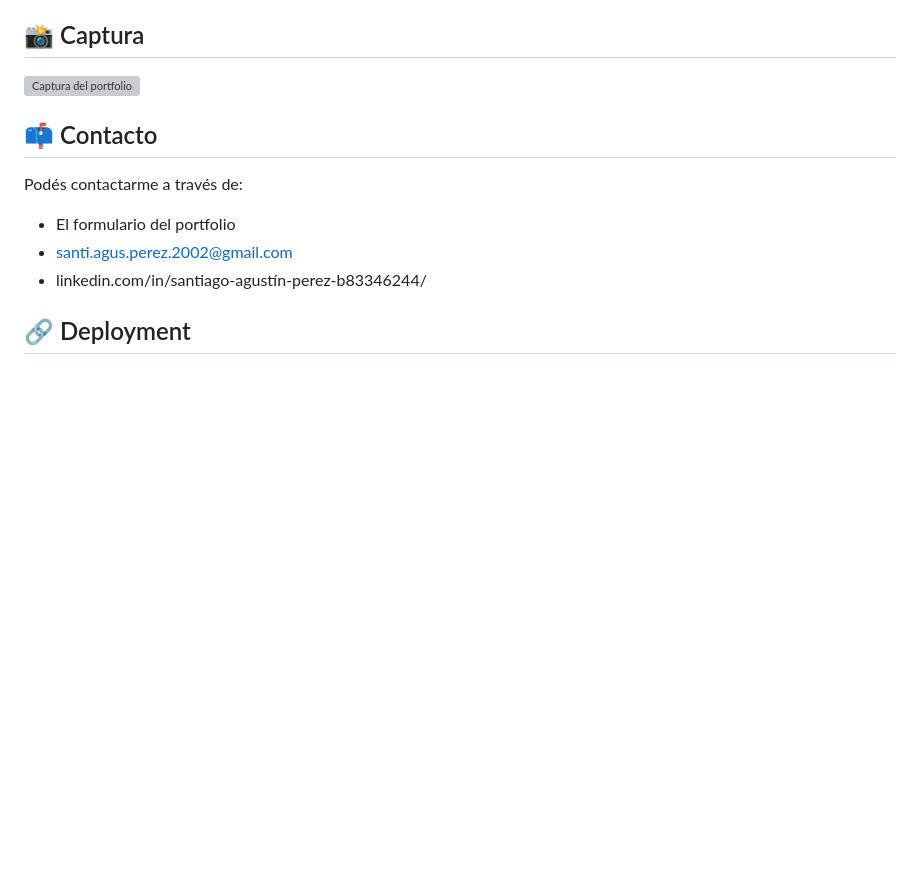
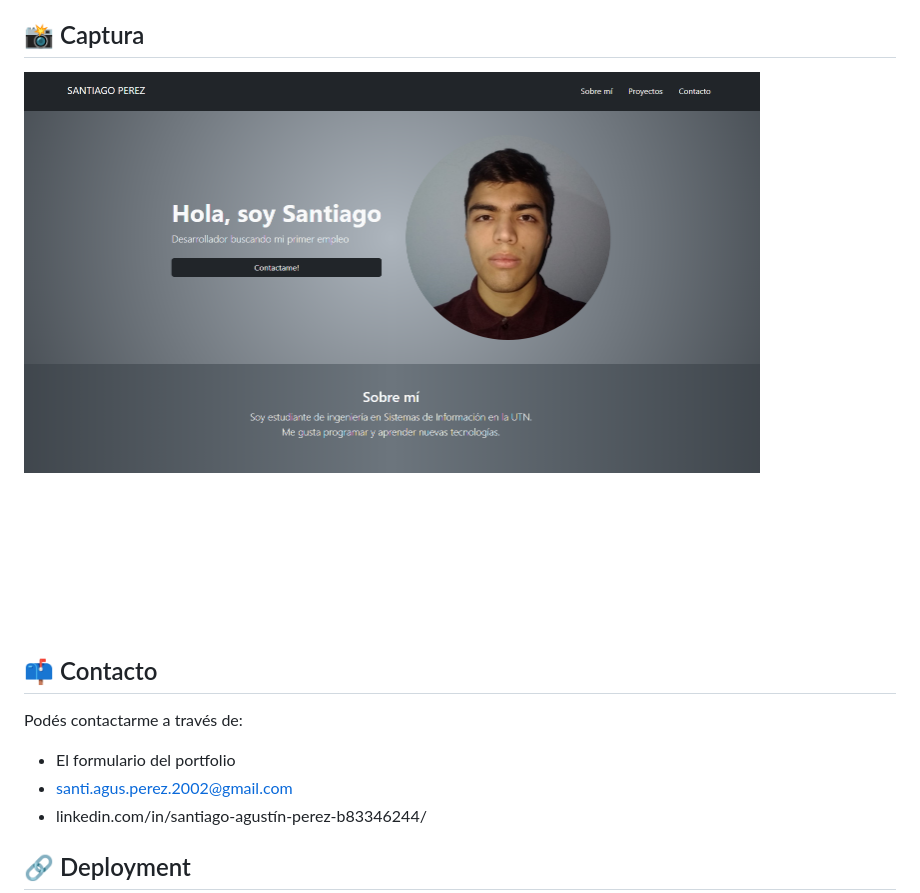
Before and after one commit to SantyPerezzz/portfolio_bootstrap, a Markdown page: README.md, the part around the change. Rendered like a GitHub page; pictures changed too: readme_img.png (added); blank space fills up the shorter version; grey boxes are pictures that could not be loaded.

Commit message:
imagen readme

```diff
--- a/README.md
+++ b/README.md
@@ -18,7 +18,7 @@ Este es mi portfolio personal, donde presento mis habilidades técnicas, informa
 
 ## 📸 Captura
 
-![Captura del portfolio](./screenshot.png) <!-- Si tenés una imagen del sitio -->
+![Captura del portfolio](./readme_img.png) <!-- Si tenés una imagen del sitio -->
 
 ## 📫 Contacto
 
```
